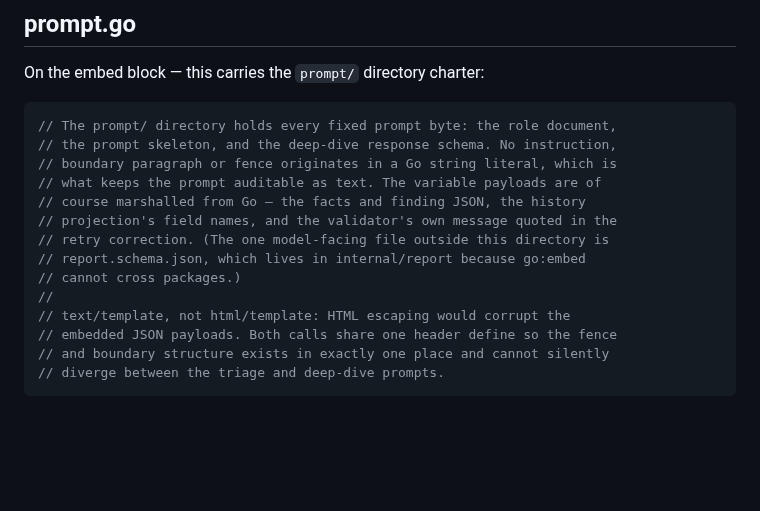
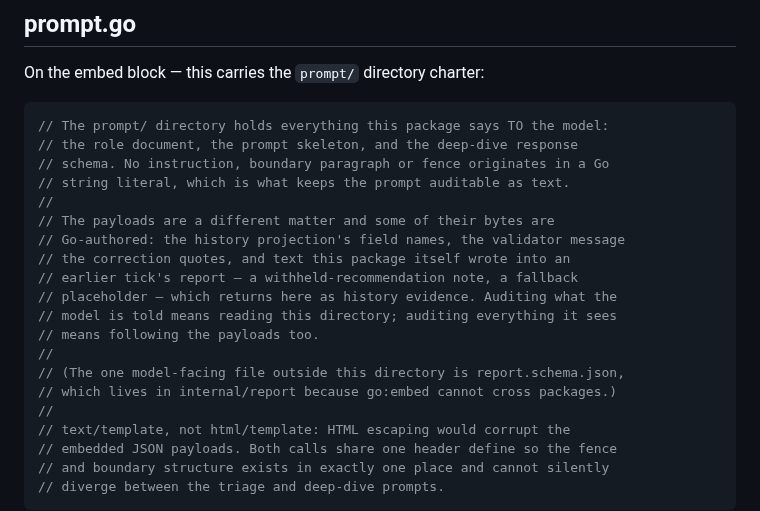
Before and after one commit to thiscantbeserious/agentic-server-supervisor, a Markdown page: docs/refactor-analyze-comments.md, the part around the change. Rendered like a GitHub page; blank space fills up the shorter version.

Commit message:
contracts: correct §8's filesystem table, and the prompt/ charter again
§8 listed a -raw-<pid>.json that analyze never writes, called the deep
prompt .json when it is sentinel-deep-<pid>.txt, and omitted the deep-dive
schema entirely — so it contradicted the step-13 cleanup sentence this
branch just rewrote. Verified against the four actual writes.

The charter comment claimed the prompt/ directory holds every fixed prompt
byte. Still false: a withheld-recommendation note and the fallback
placeholders are Go-authored and return through the next tick's history
evidence. Scoped it to what the package says TO the model, and said plainly
where the rest comes from.

Co-Authored-By: Claude Opus 5 <noreply@anthropic.com>

````diff
--- a/docs/refactor-analyze-comments.md
+++ b/docs/refactor-analyze-comments.md
@@ -357,15 +357,21 @@ Inline, at the deep-dive log call:
 On the embed block — this carries the `prompt/` directory charter:
 
 ```go
-// The prompt/ directory holds every fixed prompt byte: the role document,
-// the prompt skeleton, and the deep-dive response schema. No instruction,
-// boundary paragraph or fence originates in a Go string literal, which is
-// what keeps the prompt auditable as text. The variable payloads are of
-// course marshalled from Go — the facts and finding JSON, the history
-// projection's field names, and the validator's own message quoted in the
-// retry correction. (The one model-facing file outside this directory is
-// report.schema.json, which lives in internal/report because go:embed
-// cannot cross packages.)
+// The prompt/ directory holds everything this package says TO the model:
+// the role document, the prompt skeleton, and the deep-dive response
+// schema. No instruction, boundary paragraph or fence originates in a Go
+// string literal, which is what keeps the prompt auditable as text.
+//
+// The payloads are a different matter and some of their bytes are
+// Go-authored: the history projection's field names, the validator message
+// the correction quotes, and text this package itself wrote into an
+// earlier tick's report — a withheld-recommendation note, a fallback
+// placeholder — which returns here as history evidence. Auditing what the
+// model is told means reading this directory; auditing everything it sees
+// means following the payloads too.
+//
+// (The one model-facing file outside this directory is report.schema.json,
+// which lives in internal/report because go:embed cannot cross packages.)
 //
 // text/template, not html/template: HTML escaping would corrupt the
 // embedded JSON payloads. Both calls share one header define so the fence
````
Also changed, not shown: contracts/analyze.md (+2 -2 lines).
